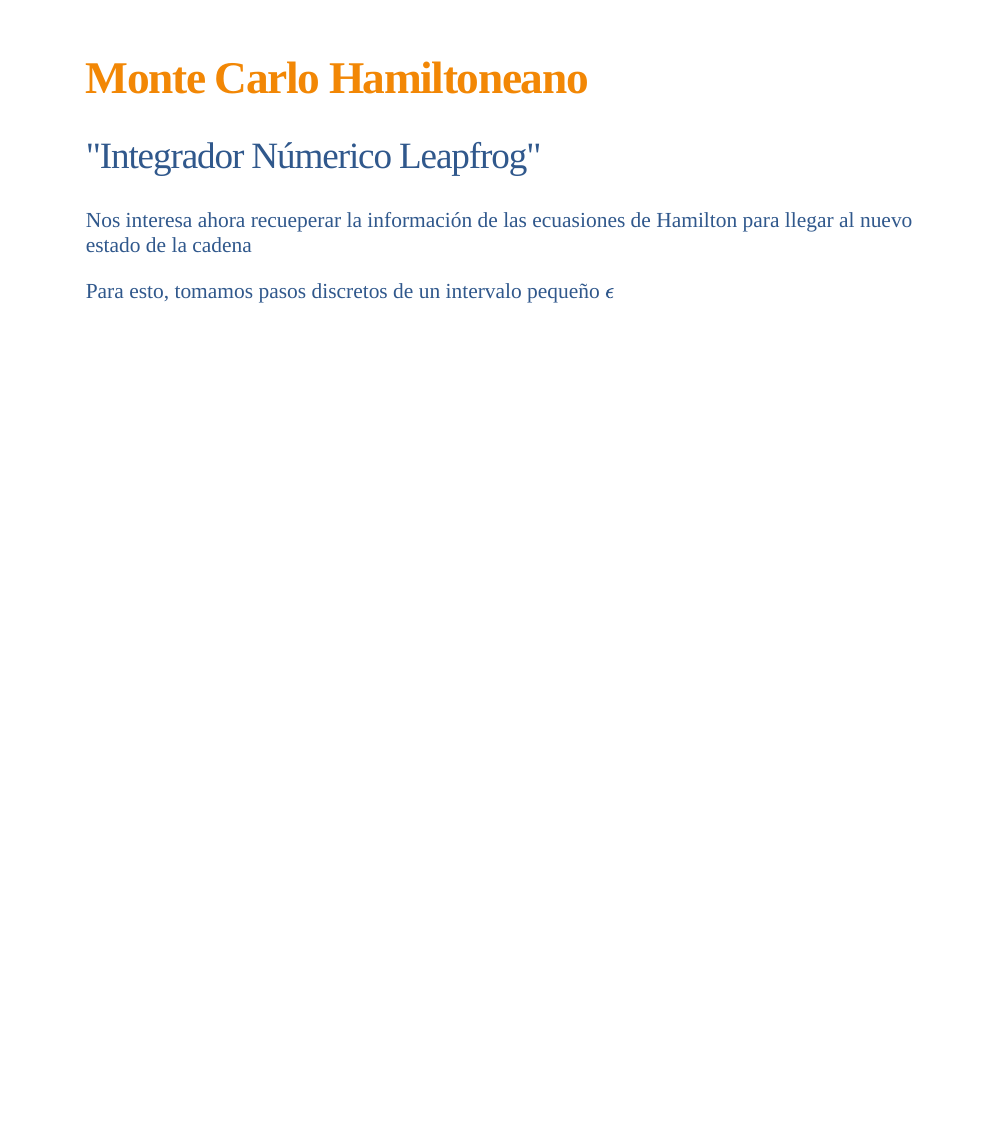
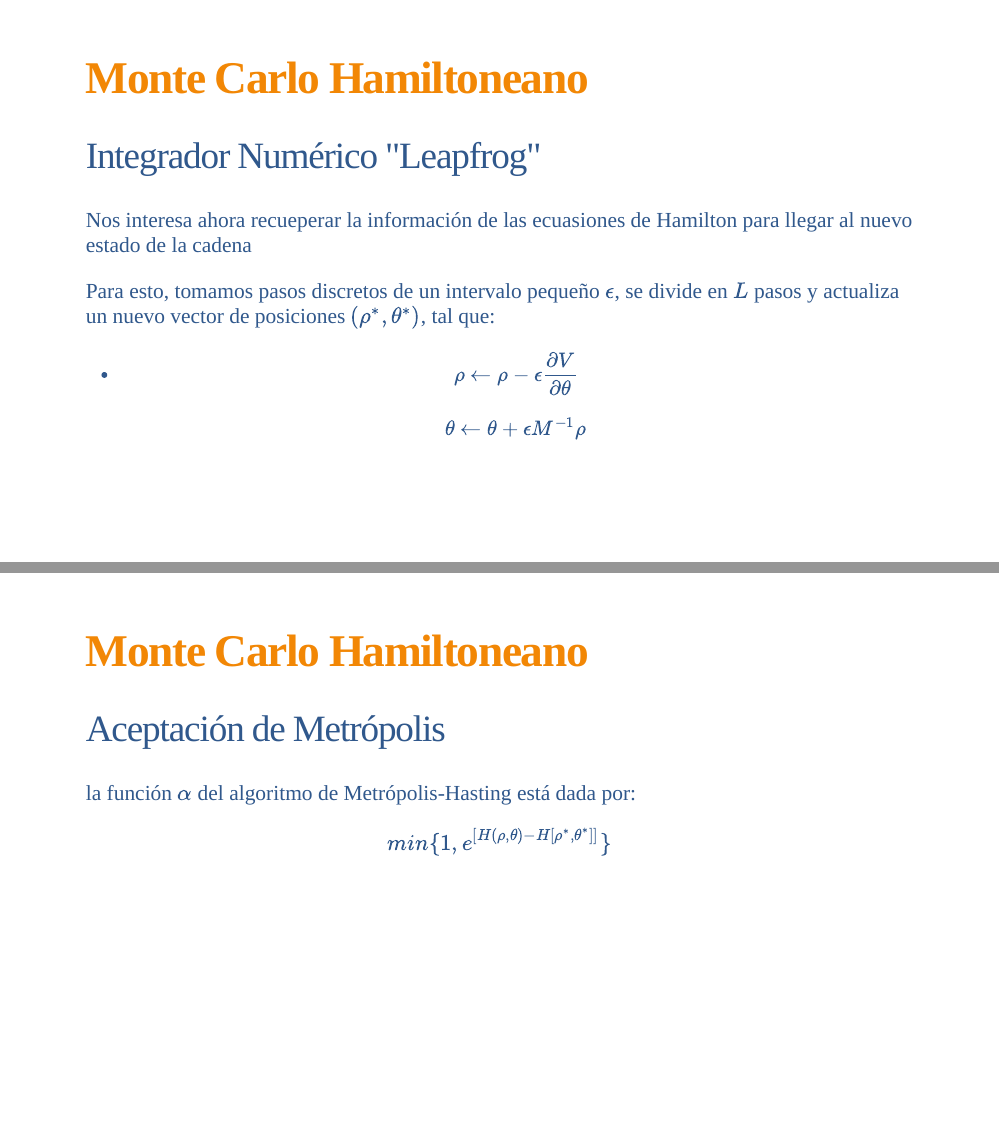
Before and after one commit to jgpeniche/MEBR, an R Markdown document (slides/12_simulacion_2.Rmd): page 20 of 20 before the commit and pages 20 and 21 of 22 after it, the two joined at a grey line. The pictures show the slides in the output file slides/12_simulacion_2.html that the author committed with the source; the slides are laid out offline by our stand-in for remark.js, each with all of its steps uncovered, in fonts that may differ from those the slides ask for, and without slide numbers, shadows or browser add-ons; a font, style sheet, LaTeX package, included part or bibliography that could not be used is replaced or left out.

Commit message:
AConcluye Hamiltoneano en clase 12

```diff
--- a/slides/12_simulacion_2.Rmd
+++ b/slides/12_simulacion_2.Rmd
@@ -380,7 +380,7 @@ Como la variable momentum es indpendiente de la posterior este sistema se simpli
 
 # Monte Carlo Hamiltoneano
 
-## "Integrador Númerico Leapfrog"
+## Integrador Numérico "Leapfrog"
 
 --
 
@@ -388,4 +388,16 @@ Nos interesa ahora recueperar la información de las ecuasiones de Hamilton para
 
 --
 
-Para esto, tomamos pasos discretos de un intervalo pequeño $\epsilon$
+Para esto, tomamos pasos discretos de un intervalo pequeño $\epsilon$, se divide en $L$ pasos y actualiza un nuevo vector de posiciones $(\rho^*, \theta^*)$, tal que:
+
+  - $$\rho \leftarrow \rho - \epsilon \frac{\partial V}{\partial \theta}$$ $$\theta \leftarrow \theta + \epsilon M^{-1} \rho$$
+
+---
+
+# Monte Carlo Hamiltoneano
+
+## Aceptación de Metrópolis
+
+--
+
+la función $\alpha$ del algoritmo de Metrópolis-Hasting está dada por: $$min \{ 1, e^{[H(\rho, \theta)-H[\rho^*, \theta^*]]}\}$$
```
Also changed, not shown: slides/12_simulacion_2.html, slides/12_simulacion_2.Rmd (27 more changed lines).
